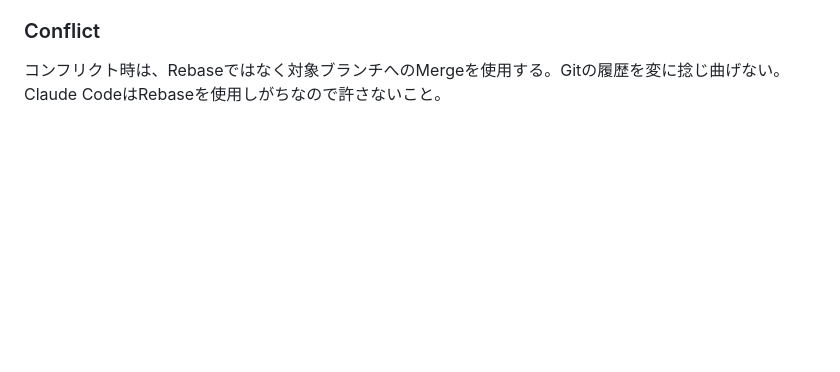
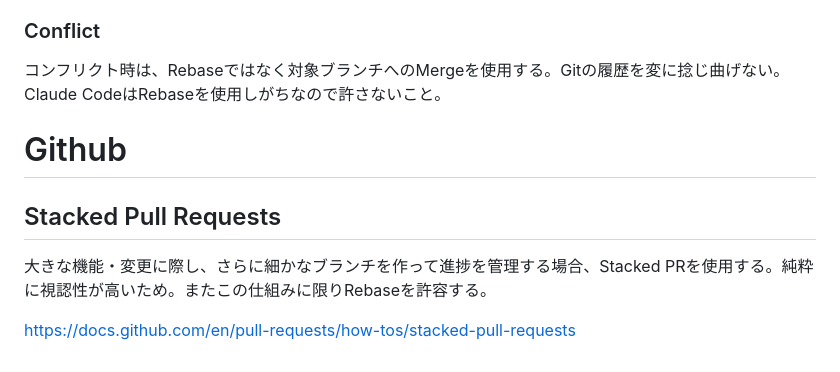
Before and after one commit to Project-Starlivia/mmm, a Markdown page: CLAUDE.md, the part around the change. GitHub-like rendering; blank space fills up the shorter version.

```diff
--- a/CLAUDE.md
+++ b/CLAUDE.md
@@ -49,3 +49,10 @@ PRのマージにはSquash Mergeを使用する。具体的な作業ログとは
 ### Conflict
 コンフリクト時は、Rebaseではなく対象ブランチへのMergeを使用する。Gitの履歴を変に捻じ曲げない。
 Claude CodeはRebaseを使用しがちなので許さないこと。
+
+# Github
+
+## Stacked Pull Requests
+大きな機能・変更に際し、さらに細かなブランチを作って進捗を管理する場合、Stacked PRを使用する。純粋に視認性が高いため。またこの仕組みに限りRebaseを許容する。
+
+https://docs.github.com/en/pull-requests/how-tos/stacked-pull-requests
```
Also changed, not shown: docs/core.md (+4 -0 lines).
